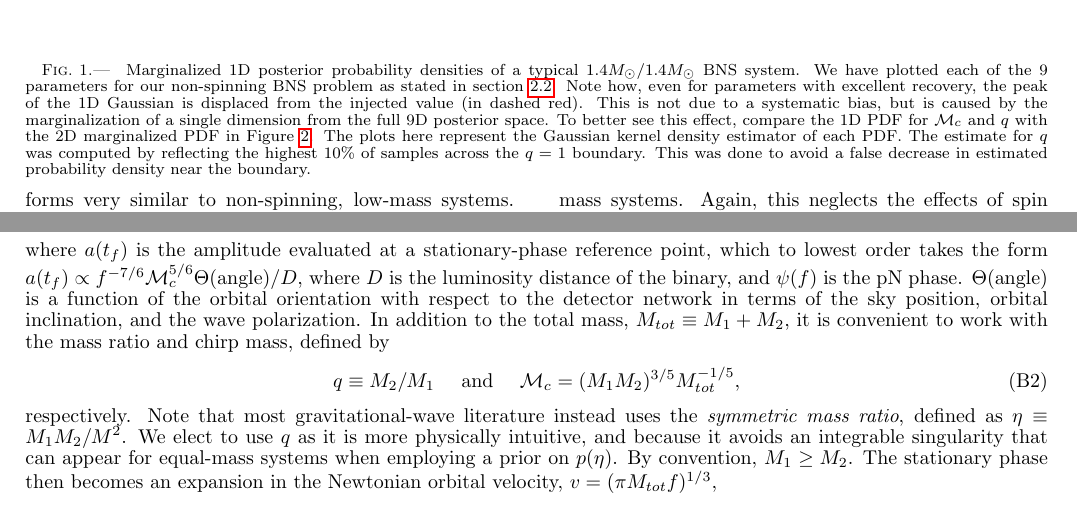
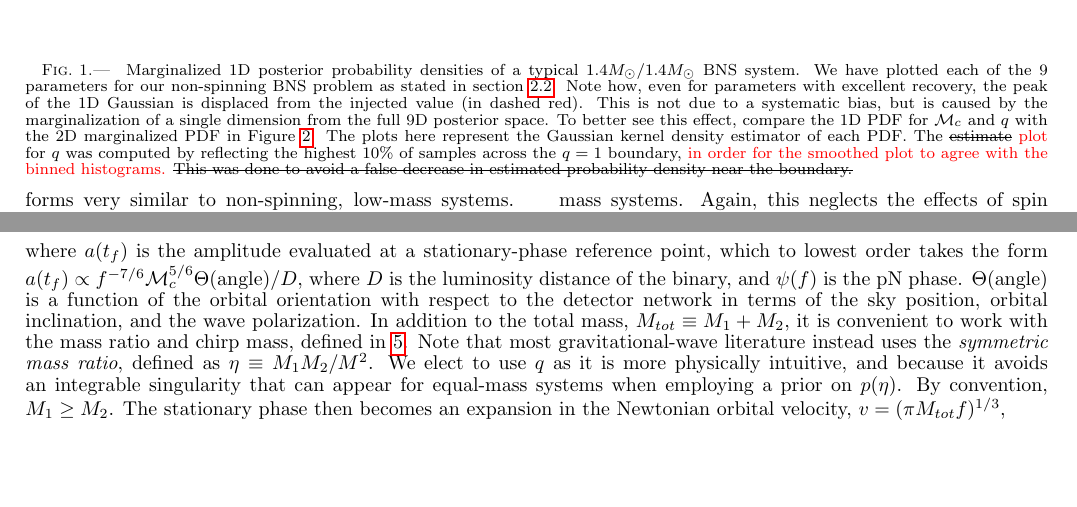
Before and after one commit to carlrodriguez/bnsProject, a LaTeX document (doc/paper.tex): two parts of pages 5 and 14 of 15, joined at a grey line, cut so that both start at the same text, the shorter picture padded with empty space. Compiled offline with pdfLaTeX.

Commit message:
fixed everything

```diff
--- a/doc/paper.tex
+++ b/doc/paper.tex
@@ -465,10 +465,11 @@ approximation to be valid.  By selecting a source population with an
   space.  To better see this effect, compare the 1D PDF for
   $\mathcal{M}_{c}$ and $q$ with the 2D marginalized PDF in
   Figure~\ref{1414masses}.  The plots here represent the Gaussian kernel density
-  estimator of each PDF.  The estimate for $q$ was
-  computed by reflecting the highest $10\%$ of samples across the $q=1$ boundary.
-  This was done to avoid a false decrease in estimated probability density near
-  the boundary.}
+  estimator of each PDF.  The \sout{estimate} \carl{plot} for $q$ was
+  computed by reflecting the highest $10\%$ of samples across the $q=1$ boundary, \carl{in order
+  for the smoothed plot to agree with the binned histograms.}
+  \sout{This was done to avoid a false decrease in estimated probability density near
+  the boundary.}}
 \end{figure*}
 
 Of the nine parameters in the domain of the waveform, only six are
@@ -1172,13 +1173,8 @@ $\Theta(\text{angle})$ is a function of the orbital orientation with
 respect to the detector network in terms of the sky position, orbital
 inclination, and the wave polarization.  In addition to the total
 mass, $M_{tot}\equiv M_1+M_2$, it is convenient to work with the mass
-ratio and chirp mass, defined by
-\begin{equation}
-  q\equiv M_2/M_1~~~~\text{and}~~~~\chmass = (M_1 M_2)^{3/5}
-  M_{tot}^{-1/5},
-  \label{eqRatioCM}
-\end{equation}
-respectively.  Note that most gravitational-wave literature instead uses
+ratio and chirp mass, defined in \ref{parameterspace}.
+  Note that most gravitational-wave literature instead uses
   the \textit{symmetric mass ratio}, defined as $\eta \equiv M_1 M_2 /
   M^2$.  We elect to use $q$ as it is more physically intuitive, and
   because it avoids an integrable singularity that can appear for
```
Also changed, not shown: doc/Review2Response.txt (+5 -6 lines), doc/paper.tex (6 more changed lines), 2 other files.
